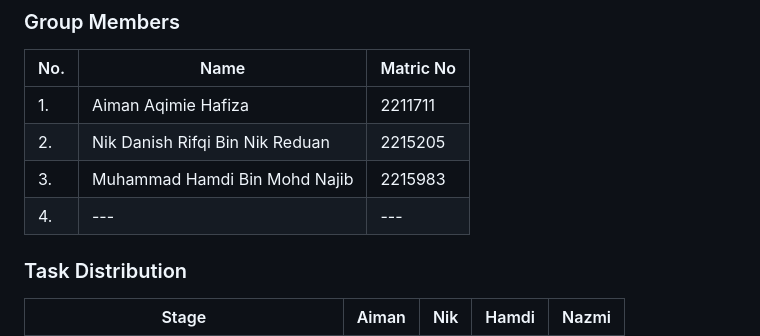
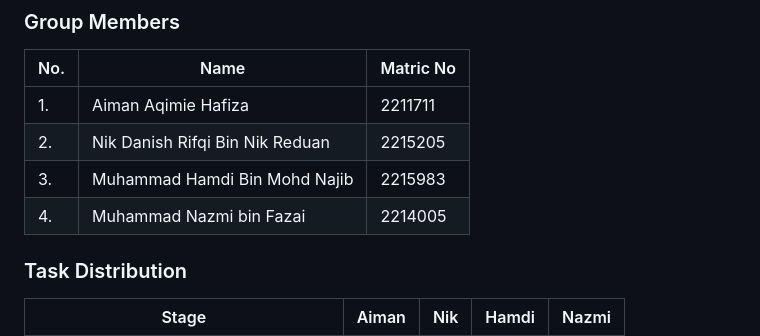
Before and after one commit to FakeSmile04/hydra-cal, a Markdown page: README.md, the part around the change. Rendered like a GitHub page.

Commit message:
Update team member details in README.md

```diff
--- a/README.md
+++ b/README.md
@@ -7,7 +7,7 @@ HydroCal is a wellbeing and lifestyle companion App.
 |1.| Aiman Aqimie Hafiza|2211711|
 |2.|Nik Danish Rifqi Bin Nik Reduan|2215205|
 |3.|Muhammad Hamdi Bin Mohd Najib|2215983|
-|4.|---|---|
+|4.|Muhammad Nazmi bin Fazai|2214005|
 
 ### Task Distribution
 | Stage | Aiman | Nik | Hamdi | Nazmi |
```
